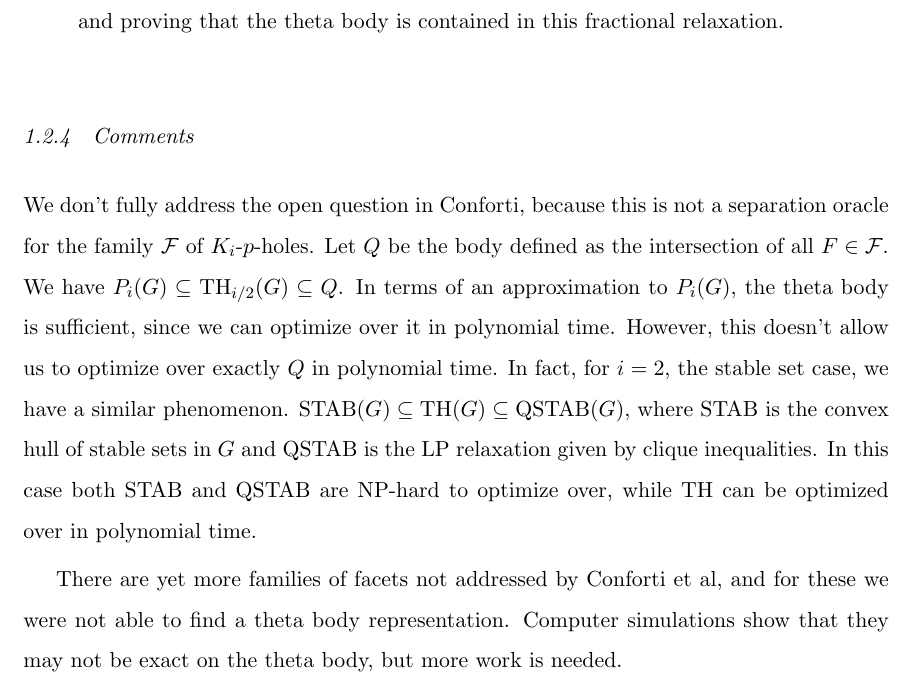
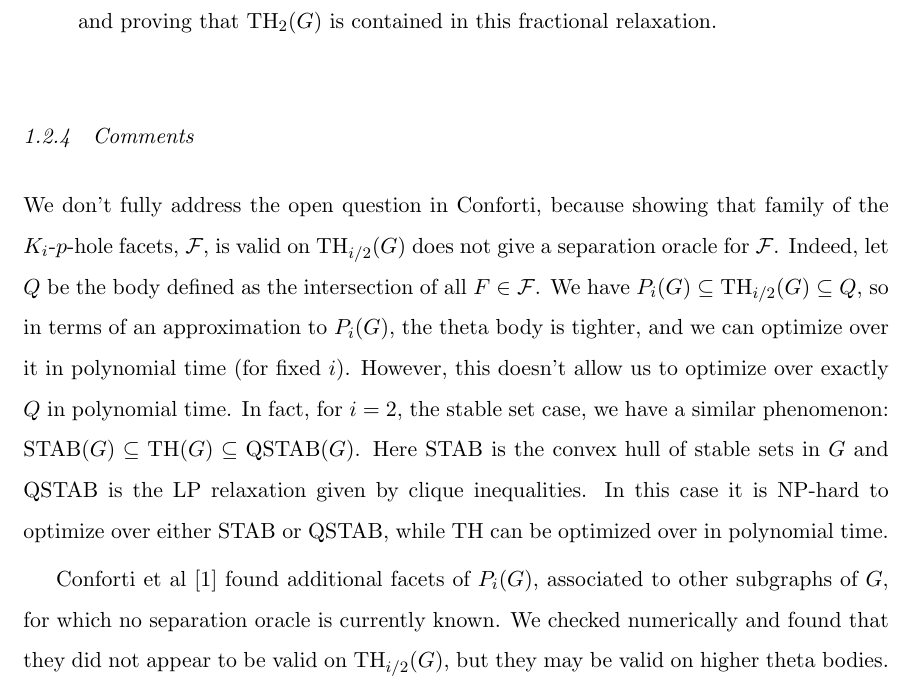
Before and after one commit to jamesrp/thesis, a LaTeX thesis (thesis.tex, which reads introduction.tex): part of page 14 of 31, cut so that both start at the same text. Compiled offline with pdfLaTeX.

Commit message:
Added additional small changes to section 1.2

```diff
--- a/introduction.tex
+++ b/introduction.tex
@@ -173,22 +173,22 @@ to the triangle free polytope for $K_n$, and therefore this heirarchy does not g
 We show this by applying a result of Laurent \cite{moniquestuff} that the same $n/2$ theta body is necessary to equal the cut polytope.
 \item We show that there is an {\em integrality gap} of $1/2$ for the triangle cover's theta relaxation.
 That is, if we optimize in the all-1 direction as in the triangle cover problem, we have $\min \{1 \cdot x: x \in \textup{TH}_2(G) \} \ge \frac{1}{2} \min \{1 \cdot x: x \in P_3(G)\}$ for all $G$.
-We prove this by applying a result of Krivelevich \cite{krivelevich} on a fractional relaxation of the same problem, and proving that the theta body is contained in this fractional relaxation.
+We prove this by applying a result of Krivelevich \cite{krivelevich} on a fractional relaxation of the same problem, and proving that $\textup{TH}_2(G)$ is contained in this fractional relaxation.
 \end{itemize}
 \subsection{Comments}
-We don't fully address the open question in Conforti, because this is not a separation oracle for the family $\mathcal{F}$ of $K_i$-$p$-holes.
-Let $Q$ be the body defined as the intersection of all $F \in \mathcal{F}$.
-We have $P_i(G) \subseteq \textup{TH}_{i/2}(G) \subseteq Q$.
-In terms of an approximation to $P_i(G)$, the theta body is sufficient, since we can optimize over it in polynomial time.
+We don't fully address the open question in Conforti, because showing that family of the $K_i$-$p$-hole facets, $\mathcal{F}$, is valid on $\textup{TH}_{i/2}(G)$ does not give a separation oracle for $\mathcal{F}$.
+Indeed, let $Q$ be the body defined as the intersection of all $F \in \mathcal{F}$.
+We have $P_i(G) \subseteq \textup{TH}_{i/2}(G) \subseteq Q$, so in terms of an approximation to $P_i(G)$, the theta body is tighter, and we can optimize over it in polynomial time (for fixed $i$).
 However, this doesn't allow us to optimize over exactly $Q$ in polynomial time.
-In fact, for $i=2$, the stable set case, we have a similar phenomenon.
-$\textup{STAB}(G) \subseteq \textup{TH}(G) \subseteq \textup{QSTAB}(G)$, where STAB is the convex hull of stable sets in $G$ and QSTAB is the LP relaxation given by clique inequalities.
-In this case both STAB and QSTAB are NP-hard to optimize over, while TH can be optimized over in polynomial time.
+In fact, for $i=2$, the stable set case, we have a similar phenomenon:
+$\textup{STAB}(G) \subseteq \textup{TH}(G) \subseteq \textup{QSTAB}(G)$. Here STAB is the convex hull of stable sets in $G$ and QSTAB is the LP relaxation given by clique inequalities.
+In this case it is NP-hard to optimize over either STAB or QSTAB, while TH can be optimized over in polynomial time.
 
-There are yet more families of facets not addressed by Conforti
-et al, and for these we were not able to find a theta body representation.
-Computer simulations show that they may not be exact on the theta body, but
-more work is needed.
+
+Conforti et al \cite{conforti} found additional facets of $P_i(G)$, associated
+to other subgraphs of $G$, for which no separation oracle is currently known. We
+checked numerically and found that they did not appear to be valid on
+$\textup{TH}_{i/2}(G)$, but they may be valid on higher theta bodies.
 
 
 
```
